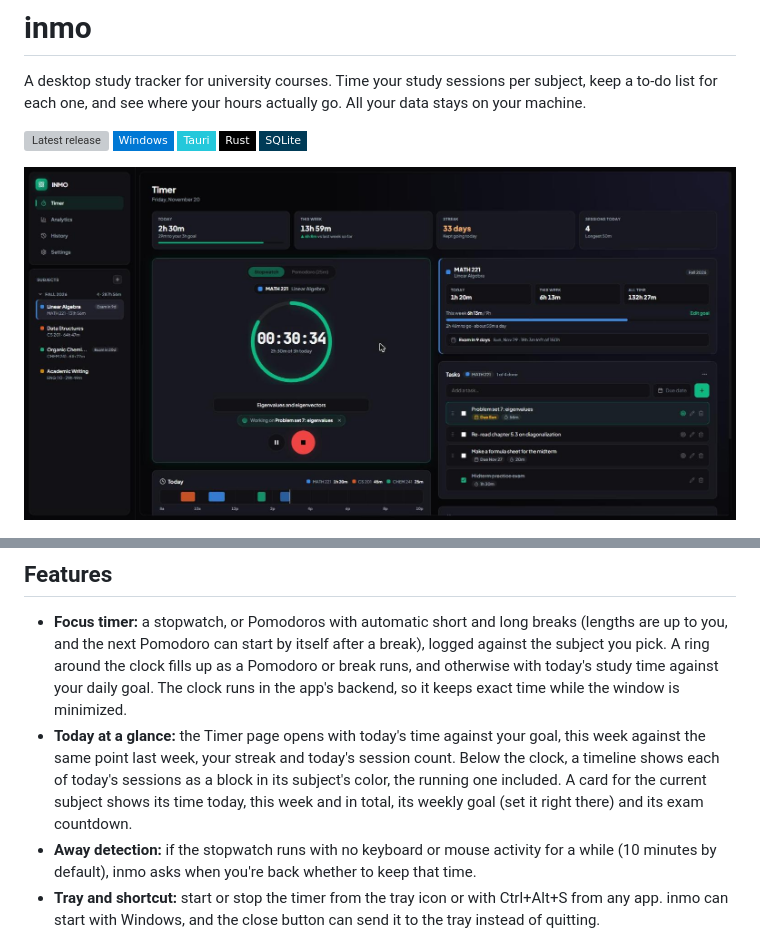
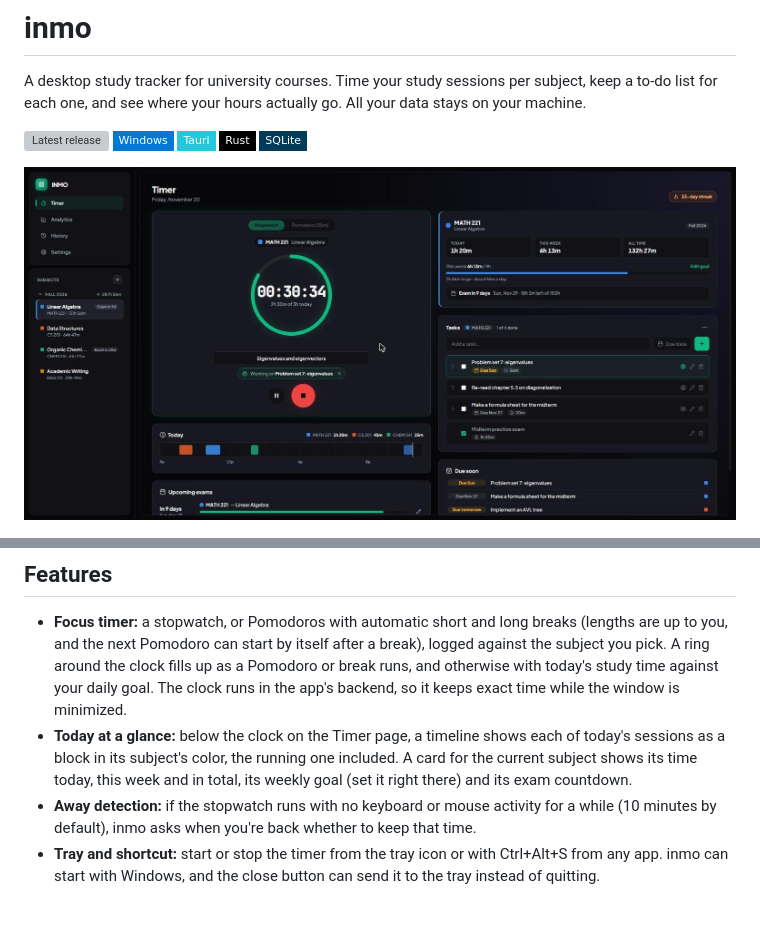
Before and after one commit to rrr090/inmo, a Markdown page: README.md, 2 parts joined by grey strips. GitHub-like rendering; pictures changed too: docs/timer.jpg; badges without logos; blank space fills up the shorter version; grey boxes are pictures that could not be loaded.

```diff
--- a/README.md
+++ b/README.md
@@ -8,7 +8,7 @@ A desktop study tracker for university courses. Time your study sessions per sub
 ![Rust](https://img.shields.io/badge/Rust-000000?style=flat-square&logo=rust&logoColor=white)
 ![SQLite](https://img.shields.io/badge/SQLite-003b57?style=flat-square&logo=sqlite&logoColor=white)
 
-![inmo's Timer page during a session: tiles for today's time against the daily goal, this week, the streak and today's sessions; the running clock; a card for the current subject with its weekly goal and exam countdown; its task list; and a timeline of today's sessions](docs/timer.jpg)
+![inmo's Timer page during a session: the streak in the header; the running clock; a card for the current subject with its weekly goal and exam countdown; its task list; and a timeline of today's sessions](docs/timer.jpg)
 
 <p>
   <img src="docs/analytics.jpg" width="49%" alt="Analytics page: summary stats, a 7-day study trend with average, goal and previous-week lines, a 90-day activity heatmap, and each subject's share of the time">
@@ -20,7 +20,7 @@ A desktop study tracker for university courses. Time your study sessions per sub
 ## Features
 
 - **Focus timer:** a stopwatch, or Pomodoros with automatic short and long breaks (lengths are up to you, and the next Pomodoro can start by itself after a break), logged against the subject you pick. A ring around the clock fills up as a Pomodoro or break runs, and otherwise with today's study time against your daily goal. The clock runs in the app's backend, so it keeps exact time while the window is minimized.
-- **Today at a glance:** the Timer page opens with today's time against your goal, this week against the same point last week, your streak and today's session count. Below the clock, a timeline shows each of today's sessions as a block in its subject's color, the running one included. A card for the current subject shows its time today, this week and in total, its weekly goal (set it right there) and its exam countdown.
+- **Today at a glance:** below the clock on the Timer page, a timeline shows each of today's sessions as a block in its subject's color, the running one included. A card for the current subject shows its time today, this week and in total, its weekly goal (set it right there) and its exam countdown.
 - **Away detection:** if the stopwatch runs with no keyboard or mouse activity for a while (10 minutes by default), inmo asks when you're back whether to keep that time.
 - **Tray and shortcut:** start or stop the timer from the tray icon or with Ctrl+Alt+S from any app. inmo can start with Windows, and the close button can send it to the tray instead of quitting.
 - **Subjects and tasks:** add, edit and archive courses, each with its own to-do list. Archived subjects keep their history and still count in analytics.
```
Also changed, not shown: 4 other files.
